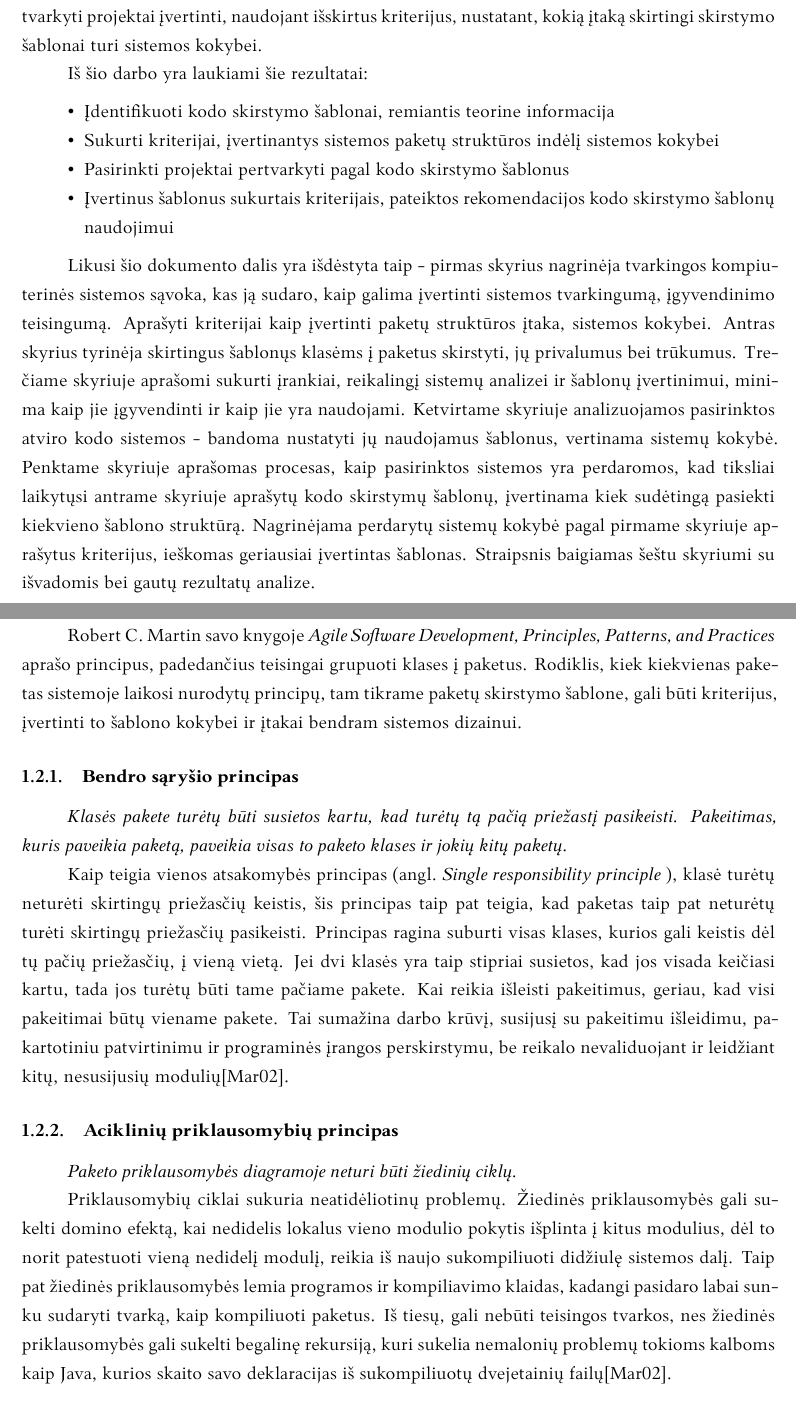
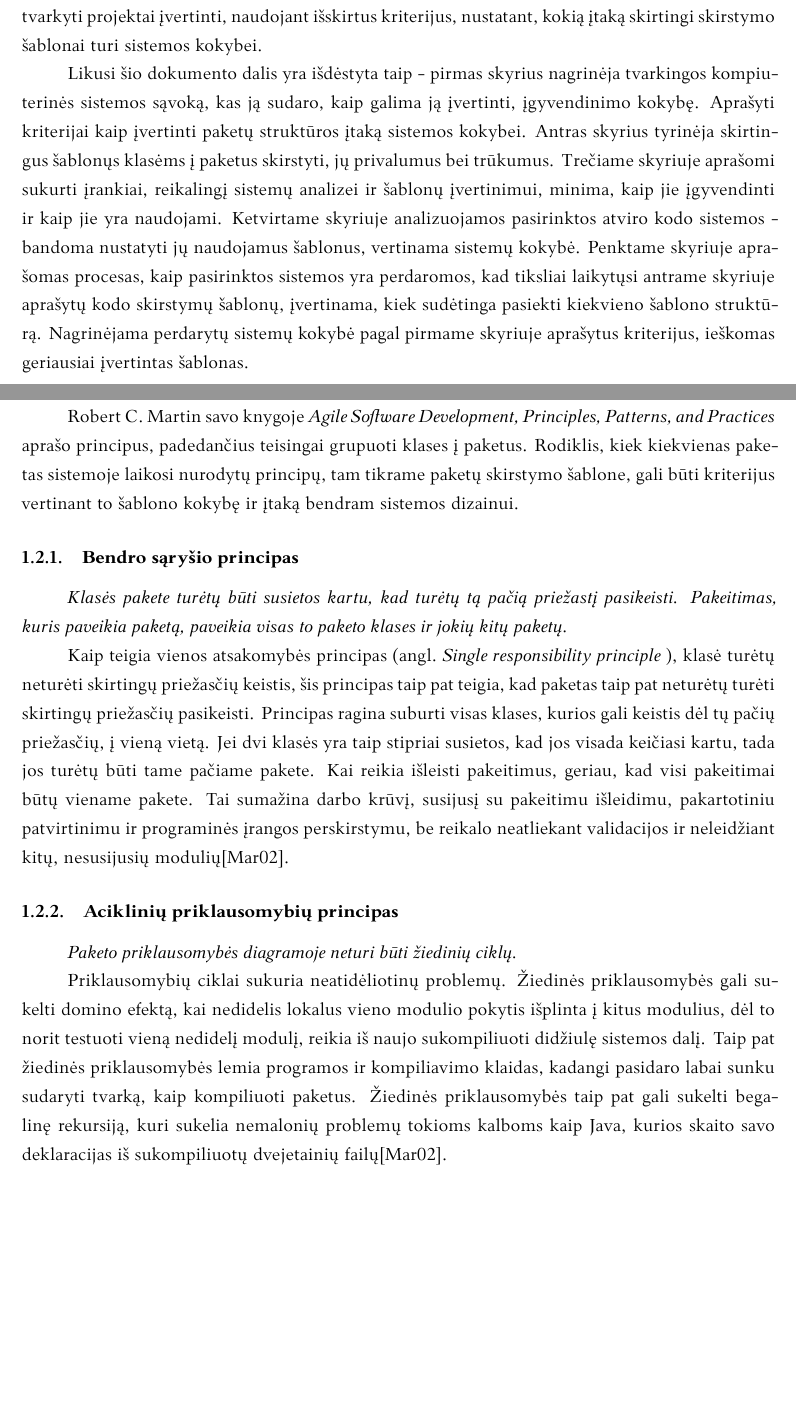
Before and after one commit to MartynaUb/bachelor-thesis-analysis-of-code-packaging-patterns, a LaTeX document (bakalaurinis.tex, which reads src/ivadas.tex, src/tvarkingos_sistemos.tex): two parts of pages 6 and 8 of 23, joined at a grey line, cut so that both start at the same text, the shorter picture padded with empty space. Compiled offline with XeLaTeX.

Commit message:
pataisymai

```diff
--- a/src/ivadas.tex
+++ b/src/ivadas.tex
@@ -58,19 +58,10 @@ Spring karkasas internetinių programėlių kūrimui
 Tyrinėjamų projektų paketų sturktūros pertvarkomos pagal pasirinktus skirstymo šablonus, pertvarkyti projektai įvertinti, naudojant išskirtus kriterijus, nustatant, kokią įtaką
 skirtingi skirstymo šablonai turi sistemos kokybei.
 
-Iš šio darbo yra laukiami šie rezultatai:
-\begin{itemize}
-    \item Įdentifikuoti kodo skirstymo šablonai, remiantis teorine informacija
-    \item Sukurti kriterijai, įvertinantys sistemos paketų struktūros indėlį sistemos kokybei
-    \item Pasirinkti projektai pertvarkyti pagal kodo skirstymo šablonus
-    \item Įvertinus šablonus sukurtais kriterijais, pateiktos rekomendacijos kodo skirstymo šablonų naudojimui
-\end{itemize}
-
-Likusi šio dokumento dalis yra išdėstyta taip - pirmas skyrius nagrinėja tvarkingos kompiuterinės sistemos sąvoka, kas ją sudaro, kaip galima įvertinti sistemos tvarkingumą, įgyvendinimo teisingumą.
-Aprašyti kriterijai kaip įvertinti paketų struktūros įtaka, sistemos kokybei.
+Likusi šio dokumento dalis yra išdėstyta taip - pirmas skyrius nagrinėja tvarkingos kompiuterinės sistemos sąvoką, kas ją sudaro, kaip galima ją įvertinti, įgyvendinimo kokybę.
+Aprašyti kriterijai kaip įvertinti paketų struktūros įtaką sistemos kokybei.
 Antras skyrius tyrinėja skirtingus šablonųs klasėms į paketus skirstyti, jų privalumus bei trūkumus.
-Trečiame skyriuje aprašomi sukurti įrankiai, reikalingį sistemų analizei ir šablonų įvertinimui, minima kaip jie įgyvendinti ir kaip jie yra naudojami.
+Trečiame skyriuje aprašomi sukurti įrankiai, reikalingį sistemų analizei ir šablonų įvertinimui, minima, kaip jie įgyvendinti ir kaip jie yra naudojami.
 Ketvirtame skyriuje analizuojamos pasirinktos atviro kodo sistemos - bandoma nustatyti jų naudojamus šablonus, vertinama sistemų kokybė.
-Penktame skyriuje aprašomas procesas, kaip pasirinktos sistemos yra perdaromos, kad tiksliai laikytųsi antrame skyriuje aprašytų kodo skirstymų šablonų, įvertinama kiek sudėtingą pasiekti kiekvieno šablono struktūrą.
+Penktame skyriuje aprašomas procesas, kaip pasirinktos sistemos yra perdaromos, kad tiksliai laikytųsi antrame skyriuje aprašytų kodo skirstymų šablonų, įvertinama, kiek sudėtinga pasiekti kiekvieno šablono struktūrą.
 Nagrinėjama perdarytų sistemų kokybė pagal pirmame skyriuje aprašytus kriterijus, ieškomas geriausiai įvertintas šablonas.
-Straipsnis baigiamas šeštu skyriumi su išvadomis bei gautų rezultatų analize.
--- a/src/tvarkingos_sistemos.tex
+++ b/src/tvarkingos_sistemos.tex
@@ -44,7 +44,7 @@ plačiau priimtiną rezultatą, reikėtų aprašyti kriterijus, nusakančius, ko
 Robert C. Martin savo knygoje \textit{Agile Software Development, Principles, Patterns, and Practices} aprašo
 principus, padedančius teisingai grupuoti klases į paketus.
 Rodiklis, kiek kiekvienas paketas sistemoje laikosi nurodytų principų, tam tikrame paketų skirstymo šablone, gali
-būti kriterijus, įvertinti to šablono kokybei ir įtakai bendram sistemos dizainui.
+būti kriterijus vertinant to šablono kokybę ir įtaką bendram sistemos dizainui.
 
 \subsubsection{Bendro sąryšio principas}
 \textit{Klasės pakete turėtų būti susietos kartu, kad turėtų tą pačią priežastį pasikeisti. Pakeitimas,
@@ -57,16 +57,16 @@ Jei dvi klasės yra taip stipriai susietos, kad jos visada keičiasi kartu, tada
 jos turėtų būti tame pačiame pakete.
 Kai reikia išleisti pakeitimus, geriau, kad visi pakeitimai būtų viename pakete.
 Tai sumažina darbo krūvį, susijusį su pakeitimu išleidimu, pakartotiniu patvirtinimu ir programinės įrangos perskirstymu,
-be reikalo nevaliduojant ir leidžiant kitų, nesusijusių modulių\cite{AgileSoftwareDevelopment}.
+be reikalo neatliekant validacijos ir neleidžiant kitų, nesusijusių modulių\cite{AgileSoftwareDevelopment}.
 
 \subsubsection{Aciklinių priklausomybių principas}
 \textit{Paketo priklausomybės diagramoje neturi būti žiedinių ciklų.}
 
 Priklausomybių ciklai sukuria neatidėliotinų problemų.
 Žiedinės priklausomybės gali sukelti domino efektą, kai nedidelis lokalus vieno modulio pokytis išplinta į kitus modulius,
-dėl to norit patestuoti vieną nedidelį modulį, reikia iš naujo sukompiliuoti didžiulę sistemos dalį.
+dėl to norit testuoti vieną nedidelį modulį, reikia iš naujo sukompiliuoti didžiulę sistemos dalį.
 Taip pat žiedinės priklausomybės lemia programos ir kompiliavimo klaidas, kadangi pasidaro labai sunku sudaryti tvarką, kaip kompiliuoti paketus.
-Iš tiesų, gali nebūti teisingos tvarkos, nes žiedinės priklausomybės gali sukelti begalinę rekursiją,
+Žiedinės priklausomybės taip pat gali sukelti begalinę rekursiją,
 kuri sukelia nemalonių problemų tokioms kalboms kaip Java, kurios skaito savo deklaracijas iš
 sukompiliuotų dvejetainių failų\cite{AgileSoftwareDevelopment}.
 
```
Also changed, not shown: src/sablonai.tex (+3 -3 lines), bakalaurinis.pdf, src/ivadas.tex (4 more changed lines), src/tvarkingos_sistemos.tex (28 more changed lines).
